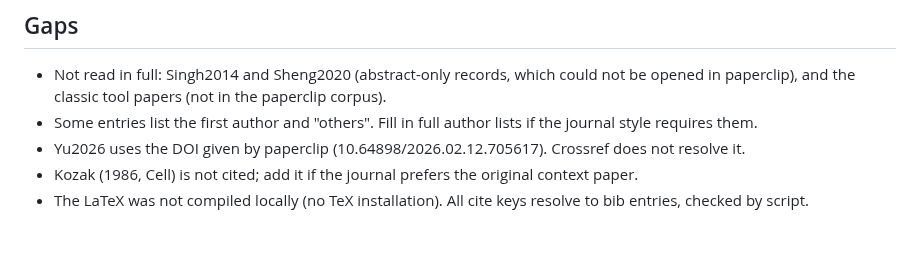
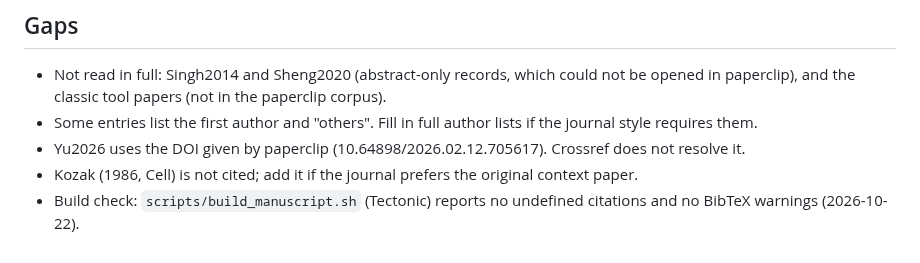
Before and after one commit to TransDecoder/TransDecoderPaper, a Markdown page: evidence/E14_references.md, the part around the change. GitHub-like rendering.

Commit message:
E14: build now checked with Tectonic
Co-Authored-By: Claude Opus 5.5 (1M context) <noreply@anthropic.com>

```diff
--- a/evidence/E14_references.md
+++ b/evidence/E14_references.md
@@ -39,5 +39,5 @@ checked against Crossref (`api.crossref.org/works/<doi>`) for every entry.
 - Yu2026 uses the DOI given by paperclip (10.64898/2026.02.12.705617). Crossref does not resolve it.
 - Kozak (1986, Cell) is not cited; add it if the journal prefers the original
   context paper.
-- The LaTeX was not compiled locally (no TeX installation). All cite keys resolve to bib entries,
-  checked by script.
+- Build check: `scripts/build_manuscript.sh` (Tectonic) reports no undefined citations and no BibTeX
+  warnings (2026-10-22).
```
